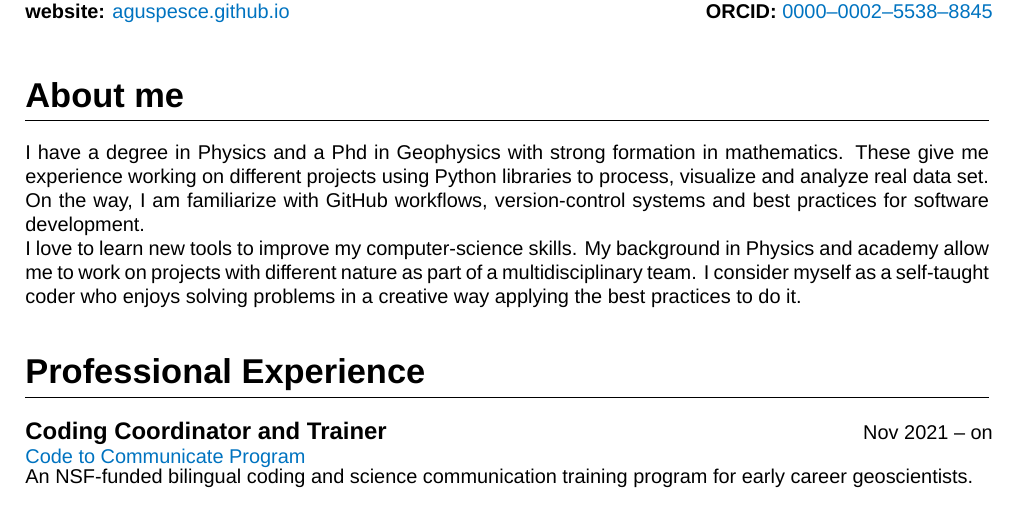
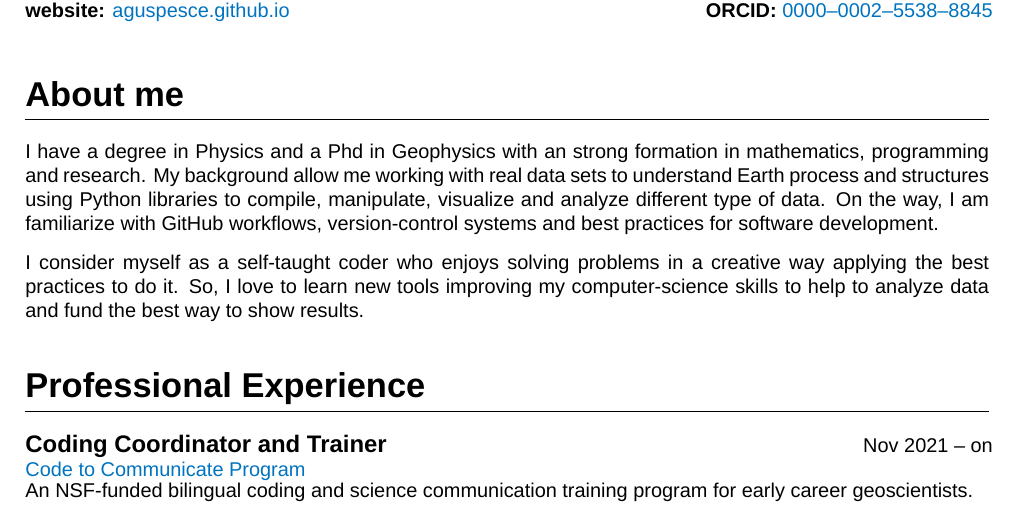
Before and after one commit to aguspesce/cv-latex, a LaTeX CV (cv.tex): part of page 1 of 4, cut so that both start at the same text. Compiled offline with XeLaTeX; a missing font is replaced by an installed copy or a similar font.

Commit message:
Improve aboutme ssection

```diff
--- a/cv.tex
+++ b/cv.tex
@@ -212,19 +212,19 @@ Source}
 
 \section{About me}
 
-I have a degree in Physics and a Phd in Geophysics with strong formation in
-mathematics.
-These give me experience working on different projects using Python libraries
-to process, visualize and analyze real data set.
+I have a degree in Physics and a Phd in Geophysics with an strong formation in
+mathematics, programming and research.
+My background allow me working with real data sets to understand Earth process
+and structures using Python libraries to compile, manipulate, visualize and
+analyze different type of data.
 On the way, I am familiarize with GitHub workflows, version-control systems and
 best practices for software development.
+\vspace{\entriespad}
 
-I love to learn new tools to improve my computer-science skills.
-My background in Physics and academy allow me to work on projects with
-different nature as part of a multidisciplinary team.
 I consider myself as a self-taught coder who enjoys solving problems in a
 creative way applying the best practices to do it.
-
+So, I love to learn new tools improving my computer-science skills to help to
+analyze data and fund the best way to show results.
 
 \section{Professional Experience}
 
```
